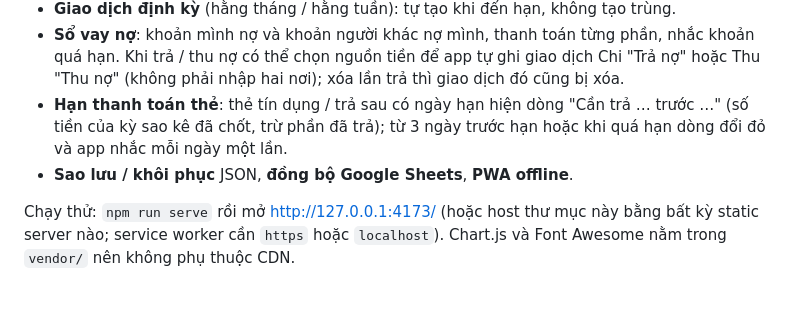
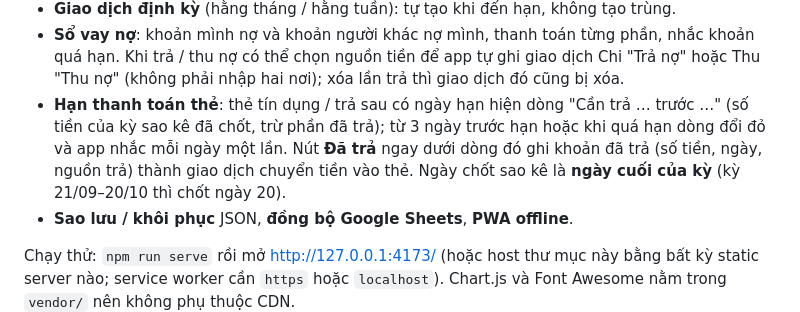
Before and after one commit to dangvien-dev/quan-ly-thu-chi, a Markdown page: README.md, the part around the change. GitHub-like rendering; blank space fills up the shorter version.

```diff
--- a/README.md
+++ b/README.md
@@ -20,7 +20,7 @@
 - **Chia lương theo nhóm** (ví dụ tiêu dùng cá nhân 50%, công việc 30%, tiết kiệm 20% — mẫu có sẵn, đổi tên / % / thêm bớt tối đa 8 nhóm): mỗi danh mục chi thuộc một nhóm; nhóm chi có hạn mức = % × lương và đổi màu / báo khi sắp hết; nhóm tiết kiệm là phần còn lại sau khi chi, báo khi chi lấn vào mục tiêu tiết kiệm.
 - **Giao dịch định kỳ** (hằng tháng / hằng tuần): tự tạo khi đến hạn, không tạo trùng.
 - **Sổ vay nợ**: khoản mình nợ và khoản người khác nợ mình, thanh toán từng phần, nhắc khoản quá hạn. Khi trả / thu nợ có thể chọn nguồn tiền để app tự ghi giao dịch Chi "Trả nợ" hoặc Thu "Thu nợ" (không phải nhập hai nơi); xóa lần trả thì giao dịch đó cũng bị xóa.
-- **Hạn thanh toán thẻ**: thẻ tín dụng / trả sau có ngày hạn hiện dòng "Cần trả … trước …" (số tiền của kỳ sao kê đã chốt, trừ phần đã trả); từ 3 ngày trước hạn hoặc khi quá hạn dòng đổi đỏ và app nhắc mỗi ngày một lần.
+- **Hạn thanh toán thẻ**: thẻ tín dụng / trả sau có ngày hạn hiện dòng "Cần trả … trước …" (số tiền của kỳ sao kê đã chốt, trừ phần đã trả); từ 3 ngày trước hạn hoặc khi quá hạn dòng đổi đỏ và app nhắc mỗi ngày một lần. Nút **Đã trả** ngay dưới dòng đó ghi khoản đã trả (số tiền, ngày, nguồn trả) thành giao dịch chuyển tiền vào thẻ. Ngày chốt sao kê là **ngày cuối của kỳ** (kỳ 21/09–20/10 thì chốt ngày 20).
 - **Sao lưu / khôi phục** JSON, **đồng bộ Google Sheets**, **PWA offline**.
 
 Chạy thử: `npm run serve` rồi mở http://127.0.0.1:4173/ (hoặc host thư mục này bằng bất kỳ static server nào; service worker cần `https` hoặc `localhost`). Chart.js và Font Awesome nằm trong `vendor/` nên không phụ thuộc CDN.
```
Also changed, not shown: CLAUDE.md (+4 -4 lines).
